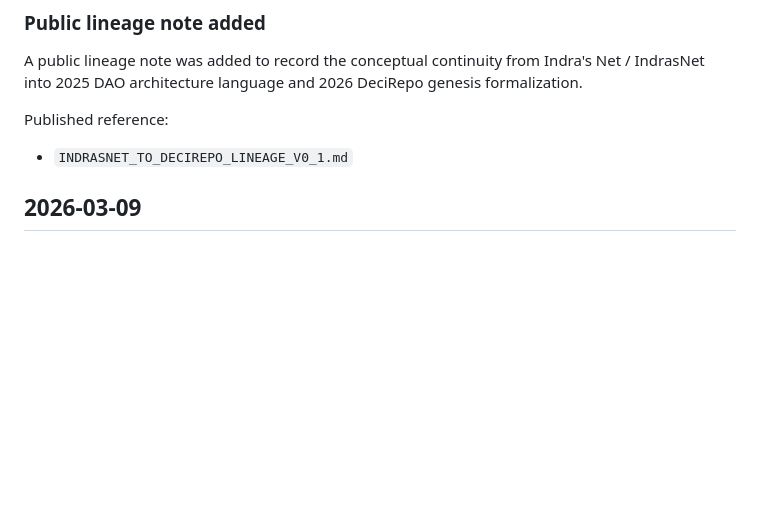
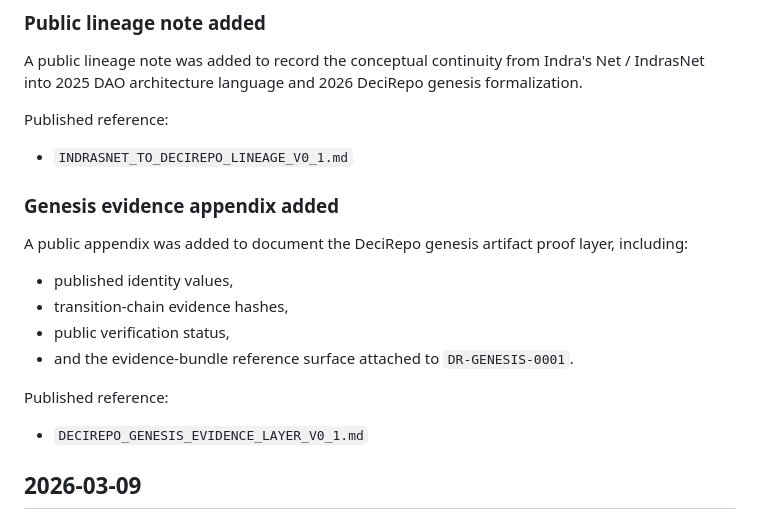
Before and after one commit to IndrasNet108/decirepo, a Markdown page: PUBLIC_CHANGELOG.md, the part around the change. Rendered like a GitHub page; blank space fills up the shorter version.

Commit message:
docs: add DeciRepo genesis evidence appendix

```diff
--- a/PUBLIC_CHANGELOG.md
+++ b/PUBLIC_CHANGELOG.md
@@ -42,6 +42,17 @@ A public lineage note was added to record the conceptual continuity from Indra's
 
 Published reference:
 - `INDRASNET_TO_DECIREPO_LINEAGE_V0_1.md`
+
+### Genesis evidence appendix added
+A public appendix was added to document the DeciRepo genesis artifact proof layer, including:
+
+- published identity values,
+- transition-chain evidence hashes,
+- public verification status,
+- and the evidence-bundle reference surface attached to `DR-GENESIS-0001`.
+
+Published reference:
+- `DECIREPO_GENESIS_EVIDENCE_LAYER_V0_1.md`
 
 ## 2026-03-09
 
```
Also changed, not shown: DECIREPO_GENESIS_EVIDENCE_LAYER_V0_1.md (added, +205 -0 lines).
